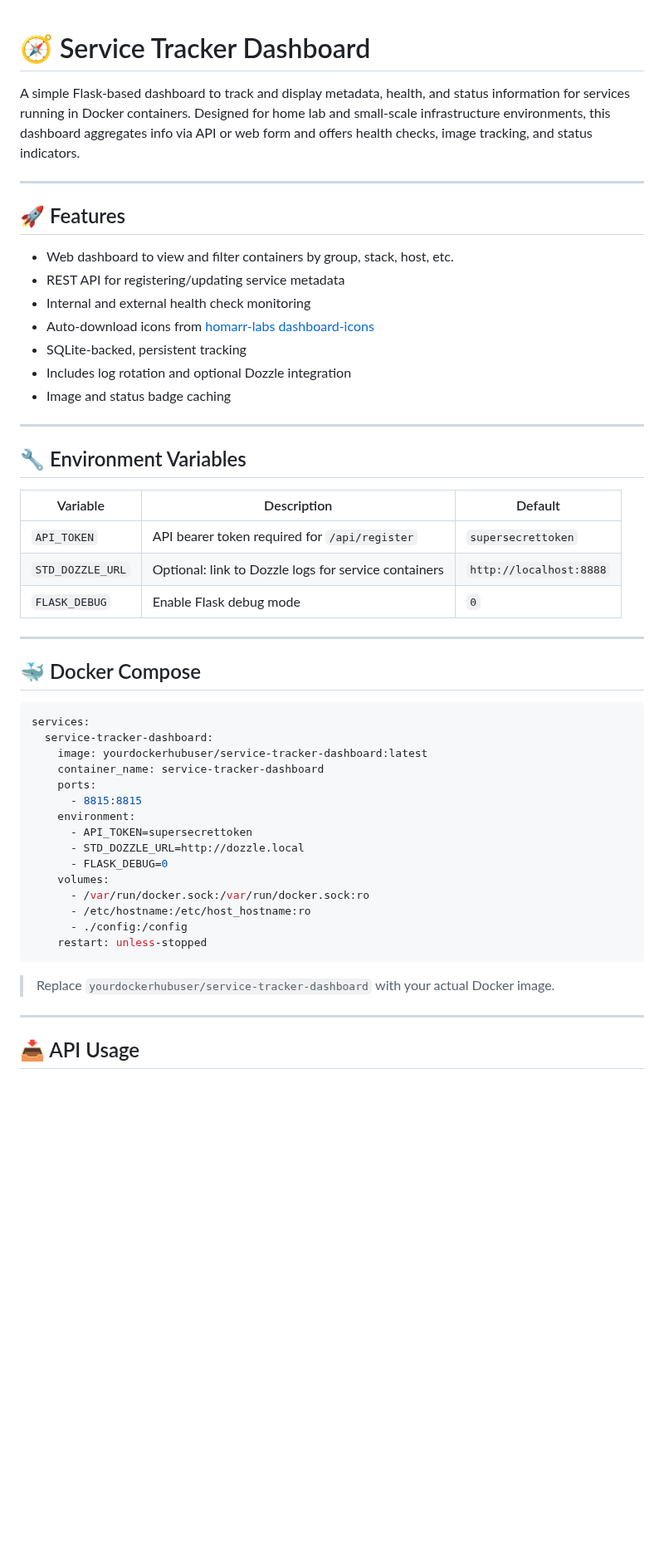
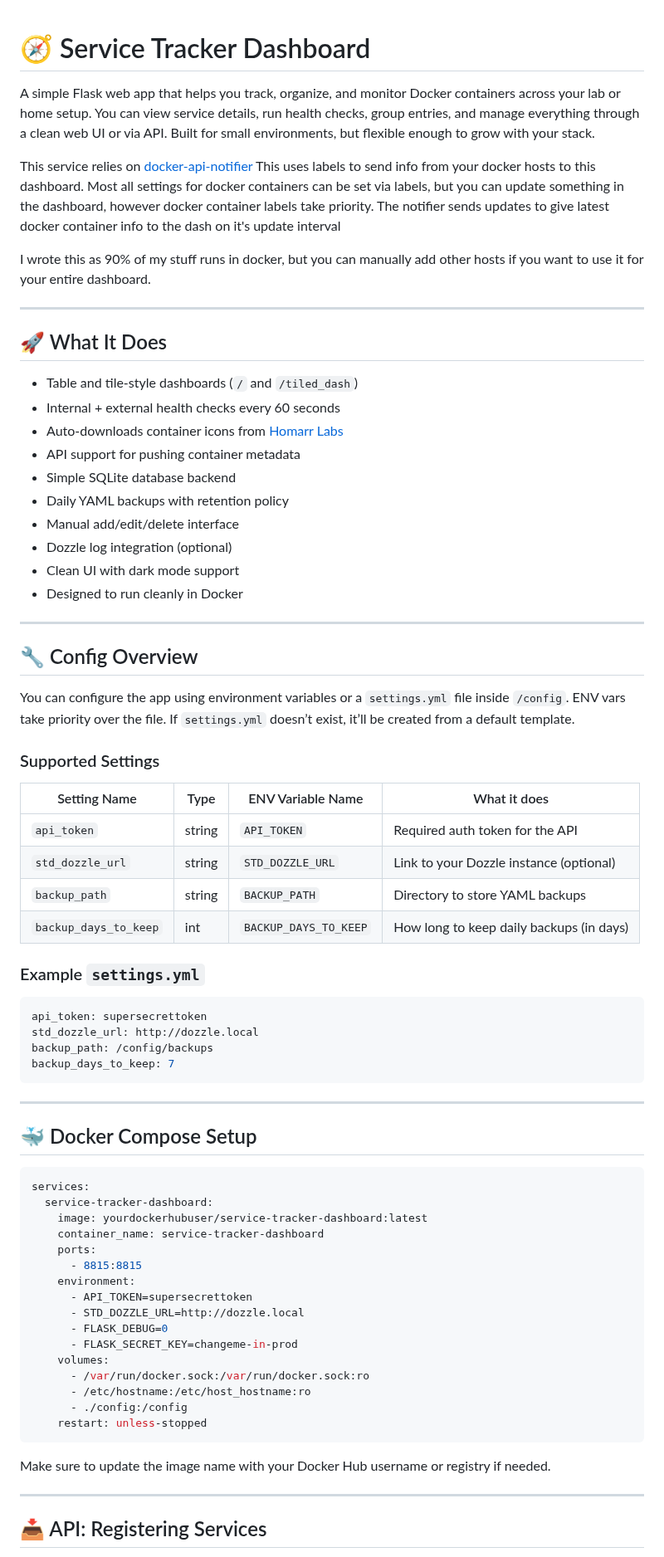
Before and after one commit to crzykidd/service-tracker-dashboard, a Markdown page: README.md, the part around one of its changes. Shown at 83% size. Rendered like a GitHub page; blank space fills up the shorter version.

````diff
--- a/README.md
+++ b/README.md
@@ -1,33 +1,53 @@
-
 # 🧭 Service Tracker Dashboard
 
-A simple Flask-based dashboard to track and display metadata, health, and status information for services running in Docker containers. Designed for home lab and small-scale infrastructure environments, this dashboard aggregates info via API or web form and offers health checks, image tracking, and status indicators.
+A simple Flask web app that helps you track, organize, and monitor Docker containers across your lab or home setup. You can view service details, run health checks, group entries, and manage everything through a clean web UI or via API. Built for small environments, but flexible enough to grow with your stack.
+
+This service relies on [docker-api-notifier](https://github.com/crzykidd/docker-api-notifier)  This uses labels to send info from your docker hosts to this dashboard.   Most all settings for docker containers can be set via labels, but you can update something in the dashboard, however docker container labels take priority.  The notifier sends updates to give latest docker container info to the dash on it's update interval
+
+I wrote this as 90% of my stuff runs in docker, but you can manually add other hosts if you want to use it for your entire dashboard.
 
 ---
 
-## 🚀 Features
+## 🚀 What It Does
 
-- Web dashboard to view and filter containers by group, stack, host, etc.
-- REST API for registering/updating service metadata
-- Internal and external health check monitoring
-- Auto-download icons from [homarr-labs dashboard-icons](https://github.com/homarr-labs/dashboard-icons)
-- SQLite-backed, persistent tracking
-- Includes log rotation and optional Dozzle integration
-- Image and status badge caching
+- Table and tile-style dashboards (`/` and `/tiled_dash`)
+- Internal + external health checks every 60 seconds
+- Auto-downloads container icons from [Homarr Labs](https://github.com/homarr-labs/dashboard-icons)
+- API support for pushing container metadata
+- Simple SQLite database backend
+- Daily YAML backups with retention policy
+- Manual add/edit/delete interface
+- Dozzle log integration (optional)
+- Clean UI with dark mode support
+- Designed to run cleanly in Docker
 
 ---
 
-## 🔧 Environment Variables
+## 🔧 Config Overview
 
-| Variable            | Description                                         | Default                |
-|---------------------|-----------------------------------------------------|------------------------|
-| `API_TOKEN`         | API bearer token required for `/api/register`       | `supersecrettoken`     |
-| `STD_DOZZLE_URL`    | Optional: link to Dozzle logs for service containers| `http://localhost:8888`|
-| `FLASK_DEBUG`       | Enable Flask debug mode                             | `0`                    |
+You can configure the app using environment variables or a `settings.yml` file inside `/config`. ENV vars take priority over the file. If `settings.yml` doesn’t exist, it’ll be created from a default template.
+
+### Supported Settings
+
+| Setting Name            | Type   | ENV Variable Name         | What it does                                      |
+|-------------------------|--------|----------------------------|---------------------------------------------------|
+| `api_token`             | string | `API_TOKEN`                | Required auth token for the API                   |
+| `std_dozzle_url`        | string | `STD_DOZZLE_URL`           | Link to your Dozzle instance (optional)           |
+| `backup_path`           | string | `BACKUP_PATH`              | Directory to store YAML backups                   |
+| `backup_days_to_keep`   | int    | `BACKUP_DAYS_TO_KEEP`      | How long to keep daily backups (in days)          |
+
+### Example `settings.yml`
+
+```yaml
+api_token: supersecrettoken
+std_dozzle_url: http://dozzle.local
+backup_path: /config/backups
+backup_days_to_keep: 7
+```
 
 ---
 
-## 🐳 Docker Compose
+## 🐳 Docker Compose Setup
 
 ```yaml
 services:
@@ -40,6 +60,7 @@ services:
       - API_TOKEN=supersecrettoken
       - STD_DOZZLE_URL=http://dozzle.local
       - FLASK_DEBUG=0
+      - FLASK_SECRET_KEY=changeme-in-prod
     volumes:
       - /var/run/docker.sock:/var/run/docker.sock:ro
       - /etc/hostname:/etc/host_hostname:ro
@@ -47,9 +68,9 @@ services:
     restart: unless-stopped
 ```
 
-> Replace `yourdockerhubuser/service-tracker-dashboard` with your actual Docker image.
+Make sure to update the image name with your Docker Hub username or registry if needed.
 
 ---
 
-## 📥 API Usage
+## 📥 API: Registering Services
 
````
Also changed, not shown: other parts of README.md (+52 -38 lines).
